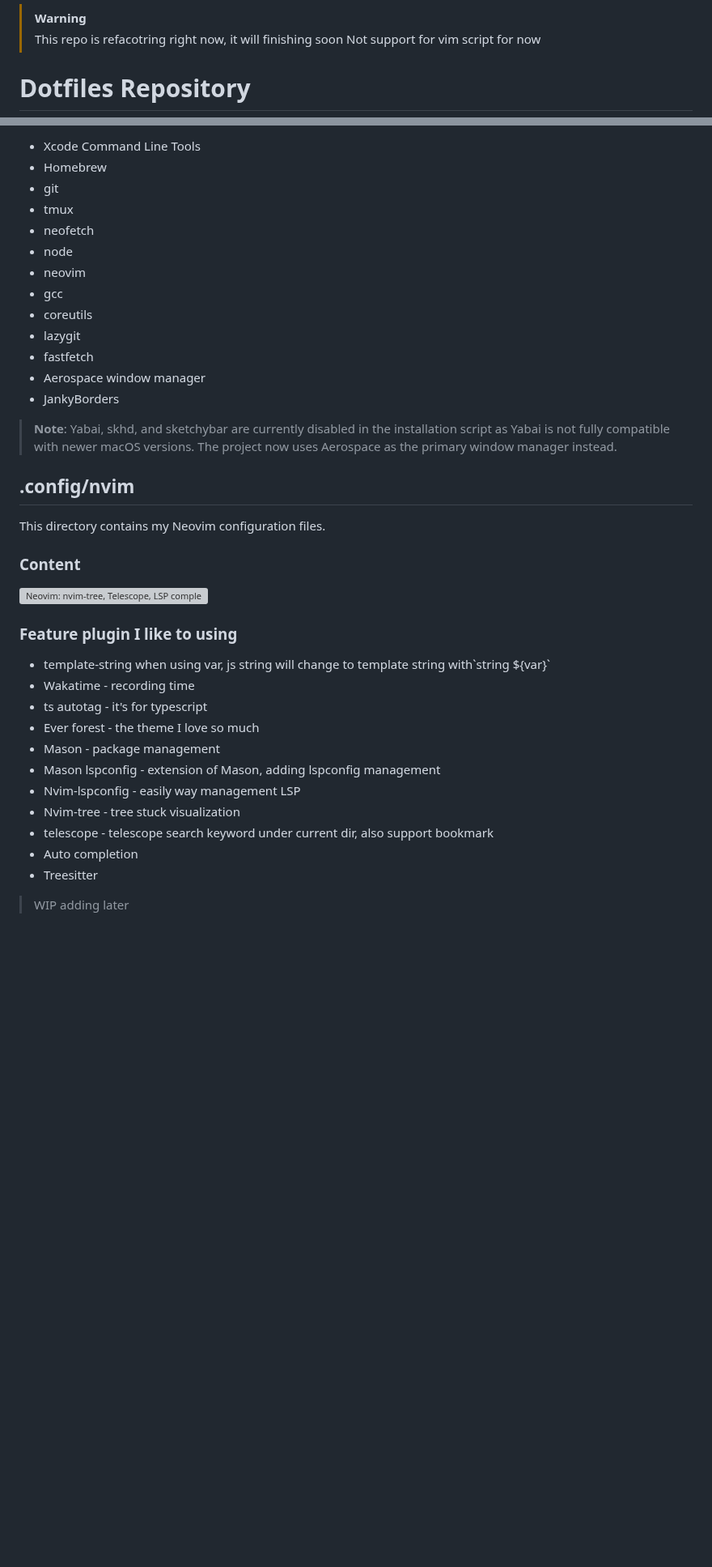
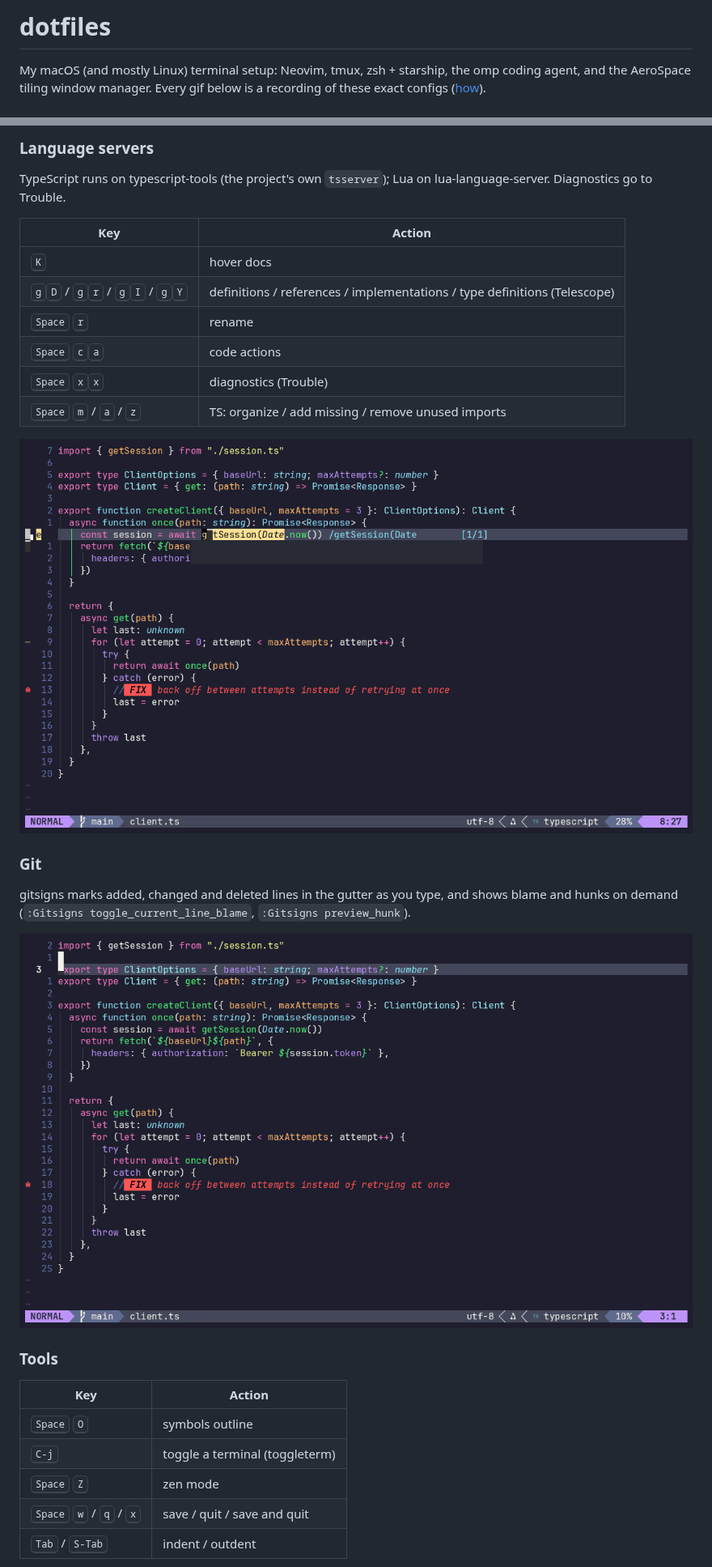
Before and after one commit to Sma1lboy/.dotfiles, a Markdown page: README.md, 2 parts joined by grey strips. Shown at 81% size. GitHub-like rendering; pictures changed too: readme/nvim-git.gif (added), readme/nvim-lsp.gif (added); blank space fills up the shorter version; grey boxes are pictures that could not be loaded.

```diff
--- a/README.md
+++ b/README.md
@@ -1,6 +1,6 @@
-> [!WARNING]
-> This repo is refacotring right now, it will finishing soon
-> Not support for vim script for now
+# dotfiles
 
-# Dotfiles Repository
+My macOS (and mostly Linux) terminal setup: Neovim, tmux, zsh + starship, the
+omp coding agent, and the AeroSpace tiling window manager. Every gif below is a
+recording of these exact configs ([how](#readme-recordings)).
 
@@ -52,41 +61,35 @@ The preinstall script will install the following tools for macOS:
 
-- Xcode Command Line Tools
-- Homebrew
-- git
-- tmux
-- neofetch
-- node
-- neovim
-- gcc
-- coreutils
-- lazygit
-- fastfetch
-- Aerospace window manager
-- JankyBorders
+### Language servers
 
-> **Note**: Yabai, skhd, and sketchybar are currently disabled in the installation script as Yabai is not fully compatible with newer macOS versions. The project now uses Aerospace as the primary window manager instead.
+TypeScript runs on typescript-tools (the project's own `tsserver`); Lua on
+lua-language-server. Diagnostics go to Trouble.
 
-## .config/nvim
+| Key | Action |
+| --- | --- |
+| <kbd>K</kbd> | hover docs |
+| <kbd>g</kbd><kbd>D</kbd> / <kbd>g</kbd><kbd>r</kbd> / <kbd>g</kbd><kbd>I</kbd> / <kbd>g</kbd><kbd>Y</kbd> | definitions / references / implementations / type definitions (Telescope) |
+| <kbd>Space</kbd> <kbd>r</kbd> | rename |
+| <kbd>Space</kbd> <kbd>c</kbd><kbd>a</kbd> | code actions |
+| <kbd>Space</kbd> <kbd>x</kbd><kbd>x</kbd> | diagnostics (Trouble) |
+| <kbd>Space</kbd> <kbd>m</kbd> / <kbd>a</kbd> / <kbd>z</kbd> | TS: organize / add missing / remove unused imports |
 
-This directory contains my Neovim configuration files.
+![Neovim LSP: hover, go to definition, rename, Trouble](./readme/nvim-lsp.gif)
 
-### **Content**
+### Git
 
-![Neovim: nvim-tree, Telescope, LSP completion](./readme/nvim.gif)
+gitsigns marks added, changed and deleted lines in the gutter as you type, and
+shows blame and hunks on demand (`:Gitsigns toggle_current_line_blame`,
+`:Gitsigns preview_hunk`).
 
-### Feature plugin I like to using
+![Neovim git: gitsigns markers, blame, hunk preview](./readme/nvim-git.gif)
 
-- template-string when using var, js string will change to template string with\`string ${var}\`
-- Wakatime - recording time
-- ts autotag - it's for typescript
-- Ever forest - the theme I love so much
-- Mason - package management
-- Mason lspconfig - extension of Mason, adding lspconfig management
-- Nvim-lspconfig - easily way management LSP
-- Nvim-tree - tree stuck visualization
-- telescope - telescope search keyword under current dir, also support bookmark
-- Auto completion
-- Treesitter
+### Tools
 
-> WIP adding later
+| Key | Action |
+| --- | --- |
+| <kbd>Space</kbd> <kbd>O</kbd> | symbols outline |
+| <kbd>C-j</kbd> | toggle a terminal (toggleterm) |
+| <kbd>Space</kbd> <kbd>Z</kbd> | zen mode |
+| <kbd>Space</kbd> <kbd>w</kbd> / <kbd>q</kbd> / <kbd>x</kbd> | save / quit / save and quit |
+| <kbd>Tab</kbd> / <kbd>S-Tab</kbd> | indent / outdent |
 
```
Also changed, not shown: other parts of README.md (+134 -77 lines), readme/nvim-search.gif (added), readme/nvim-tools.gif (added), readme/omp.gif (added), 13 other files.
